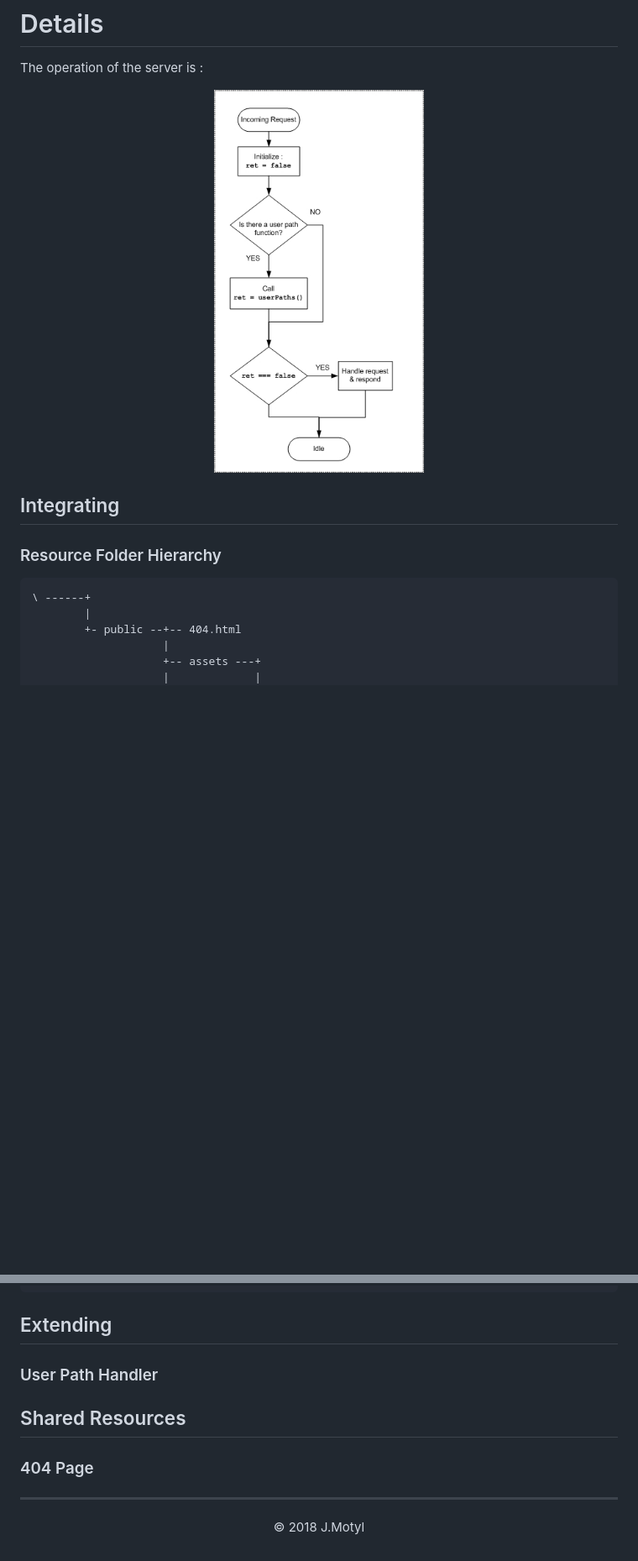
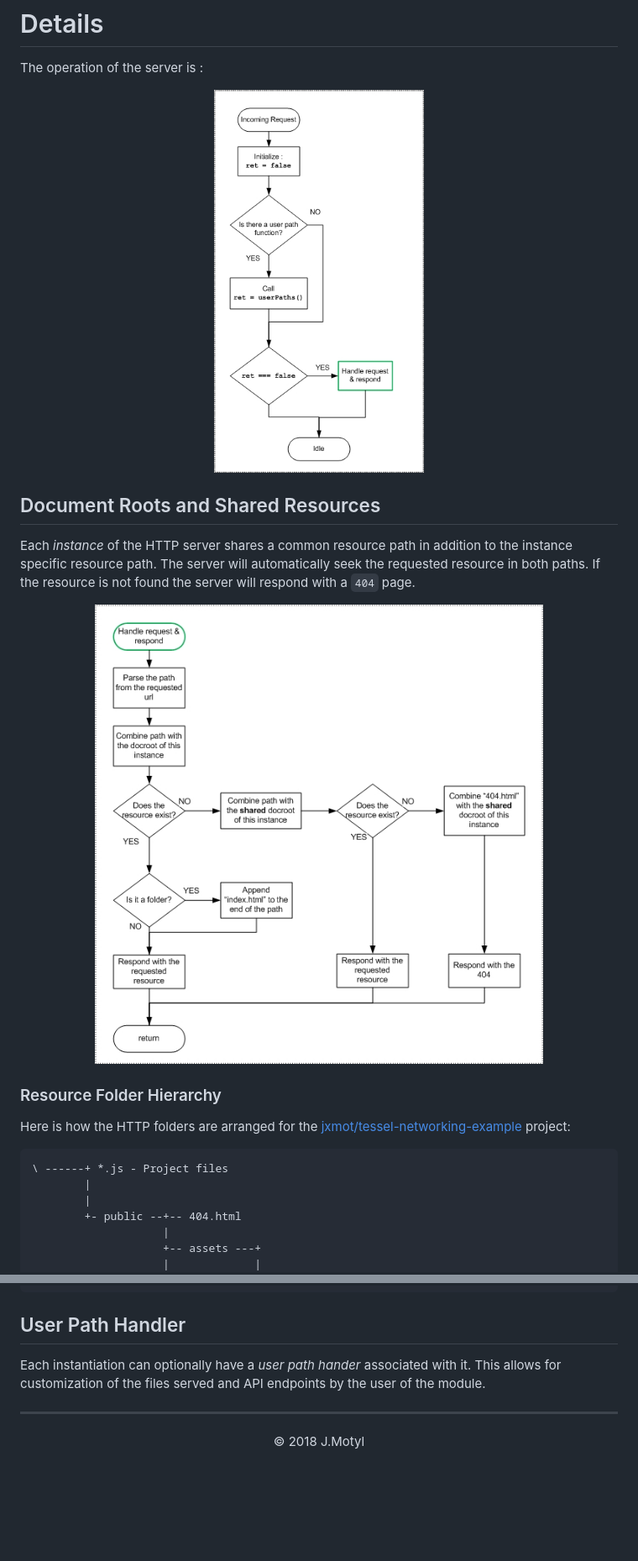
Before and after one commit to jxmot/tessel-networking-example, a Markdown page: aphttp.md, 2 parts joined by grey strips. Shown: that part at 84% size. Rendered like a GitHub page; pictures changed too: mdimg/flow-6.jpg, mdimg/flow-7.jpg (added); blank space fills up the shorter version.

````diff
--- a/aphttp.md
+++ b/aphttp.md
@@ -37,11 +48,21 @@ The operation of the server is :
 </p>
 
-## Integrating
+## Document Roots and Shared Resources
+
+Each *instance* of the HTTP server shares a common resource path in addition to the instance specific resource path. The server will automatically seek the requested resource in both paths. If the resource is not found the server will respond with a `404` page.
+
+<p align="center">
+  <img src="./mdimg/flow-7.jpg" alt="Application overview flow chart" txt="HTTP Server overview flow chart" width="75%">
+</p>
 
 ### Resource Folder Hierarchy
 
+Here is how the HTTP folders are arranged for the [jxmot/tessel-networking-example
+](https://github.com/jxmot/tessel-networking-example) project:
+
 ```
-\ ------+
+\ ------+ *.js - Project files
+        |
         |
         +- public --+-- 404.html
                     |
@@ -64,13 +85,9 @@ The operation of the server is :
                                               + img -- tessel.png
 ```
 
-## Extending
+## User Path Handler
 
-### User Path Handler
-
-## Shared Resources
-
-### 404 Page
+Each instantiation can optionally have a *user path hander* associated with it. This allows for customization of the files served and API endpoints by the user of the module.
 
 <hr>
 <p align="center">© 2018 J.Motyl</p>
````
Also changed, not shown: other parts of aphttp.md (+14 -3 lines).
